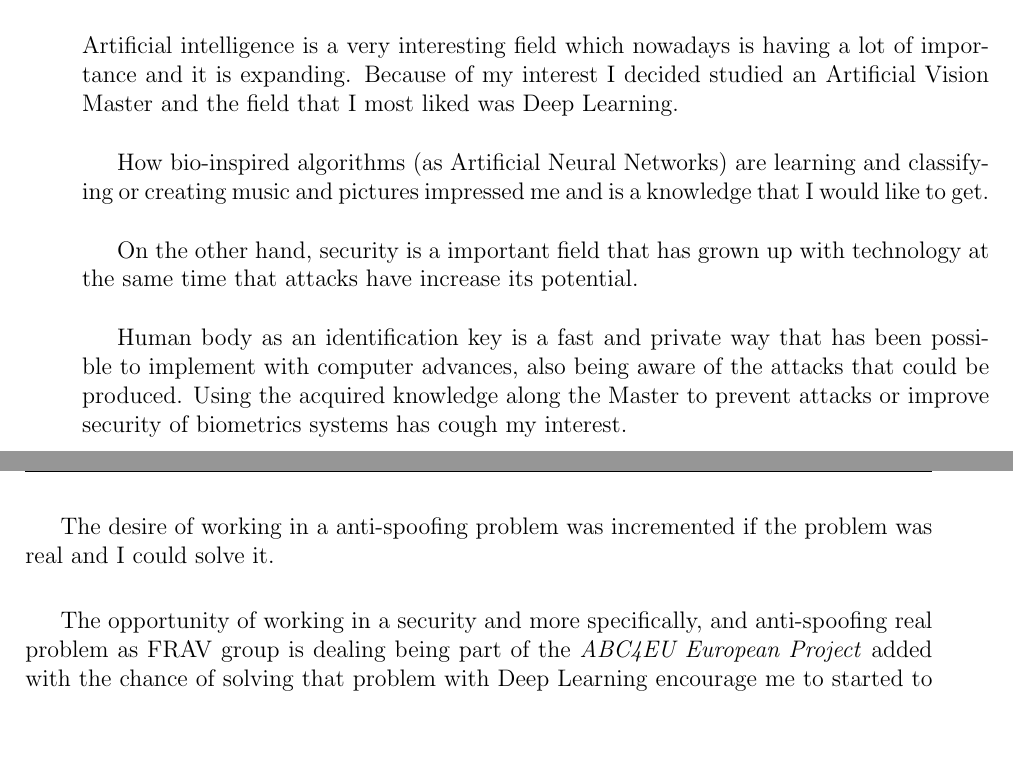
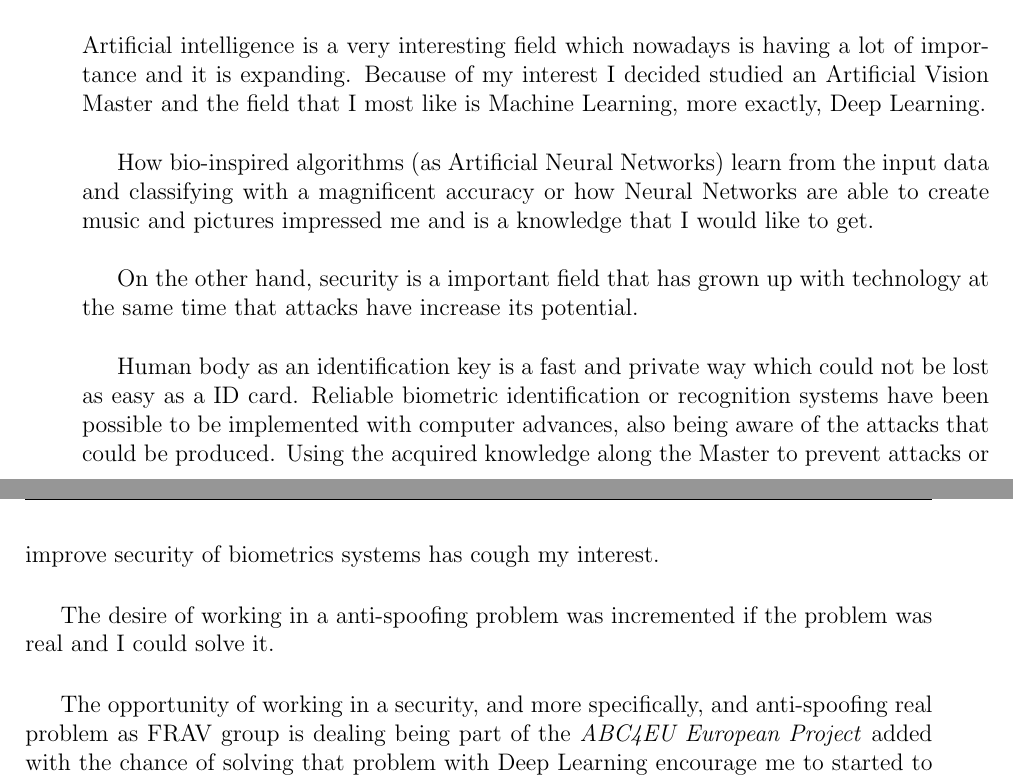
Before and after one commit to beatrizgoa/Latex_TFM, a LaTeX thesis (Memoria_TFM.tex, which reads Intro.tex): two parts of pages 9 and 10 of 94, joined at a grey line, cut so that both start at the same text, the shorter picture padded with empty space. Compiled offline with pdfLaTeX.

Commit message:
objetives and motivation modified

```diff
--- a/Intro.tex
+++ b/Intro.tex
@@ -6,17 +6,17 @@
 \emph{In this chapter why this thesis has been realized, its objectives and this document structure are described.\\}
 \end{small}
 \section{Motivation}
-Artificial intelligence is a very interesting field which nowadays is having a lot of importance and it is expanding. Because of my interest I decided studied an Artificial Vision Master and the field that I most liked was Deep Learning.\\
+Artificial intelligence is a very interesting field which nowadays is having a lot of importance and it is expanding. Because of my interest I decided studied an Artificial Vision Master and the field that I most like is Machine Learning, more exactly, Deep Learning.\\
 
-How bio-inspired algorithms (as Artificial Neural Networks) are learning and classifying or creating music and pictures impressed me and is a knowledge that I would like to get.\\
+How bio-inspired algorithms (as Artificial Neural Networks) learn from the input data and classifying with a magnificent accuracy or how Neural Networks are able to create music and pictures impressed me and is a knowledge that I would like to get.\\
 
 On the other hand, security is a important field that has grown up with technology at the same time that attacks have increase its potential.\\
 
-Human body as an identification key is a fast and private way that has been possible to implement with computer advances, also being aware of the attacks that could be produced. Using the acquired knowledge along the Master to prevent attacks or improve security of biometrics systems has cough my interest.\\
+Human body as an identification key is a fast and private way which could not be lost as easy as a ID card. Reliable biometric identification or recognition  systems have been possible to be implemented with computer advances, also being aware of the attacks that could be produced. Using the acquired knowledge along the Master to prevent attacks or improve security of biometrics systems has cough my interest.\\
 
 The desire of working in a anti-spoofing problem was incremented if the problem was real and I could solve it.\\
 
-The opportunity of working in a security and more specifically, and anti-spoofing real problem as FRAV group is dealing being part of the \textit{ABC4EU European Project} added with the chance of solving that problem with Deep Learning encourage me to started to work in this thesis.\\
+The opportunity of working in a security, and more specifically, and anti-spoofing real problem as FRAV group is dealing being part of the \textit{ABC4EU European Project} added with the chance of solving that problem with Deep Learning encourage me to started to work in this thesis.\\
 
 \section{Objectives and contributions}
 The principal objective of this thesis is being able to detect face spoofing attacks made on images. Those images are images from genuine users (real users) and images from people trying to impersonate. Those attacks are from different nature, printed images, masks or images shown in devices as smartphones or tablets.\\
```
